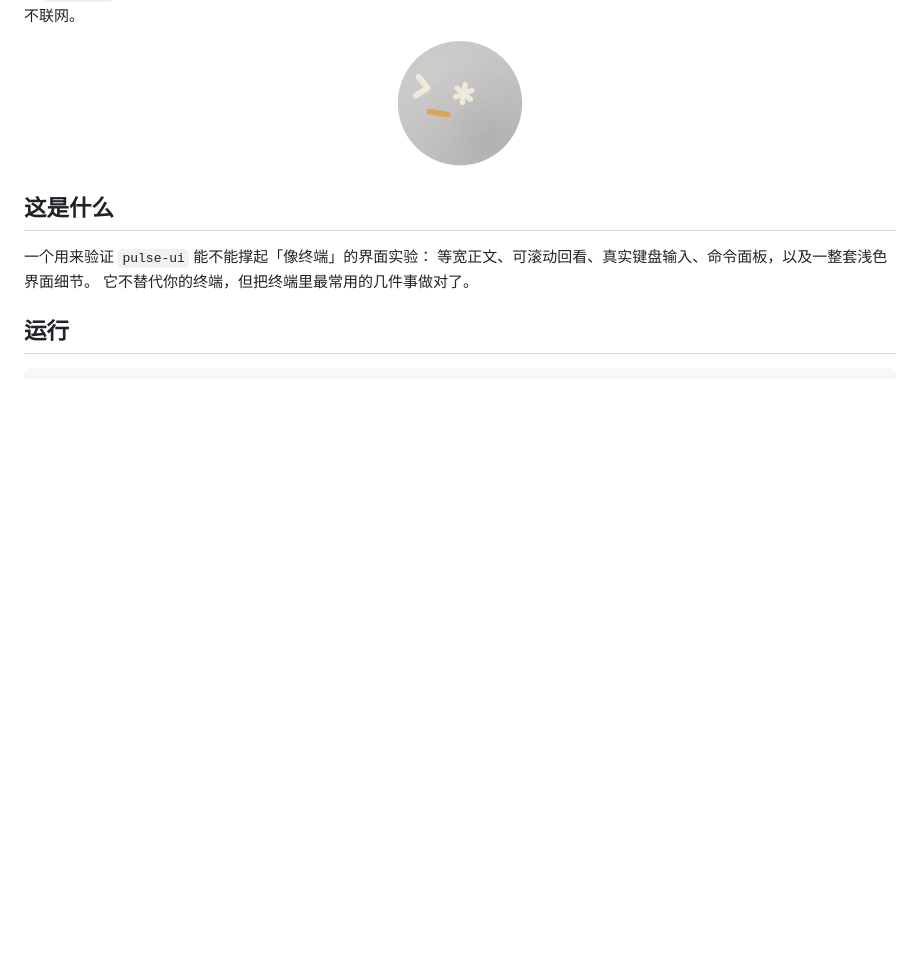
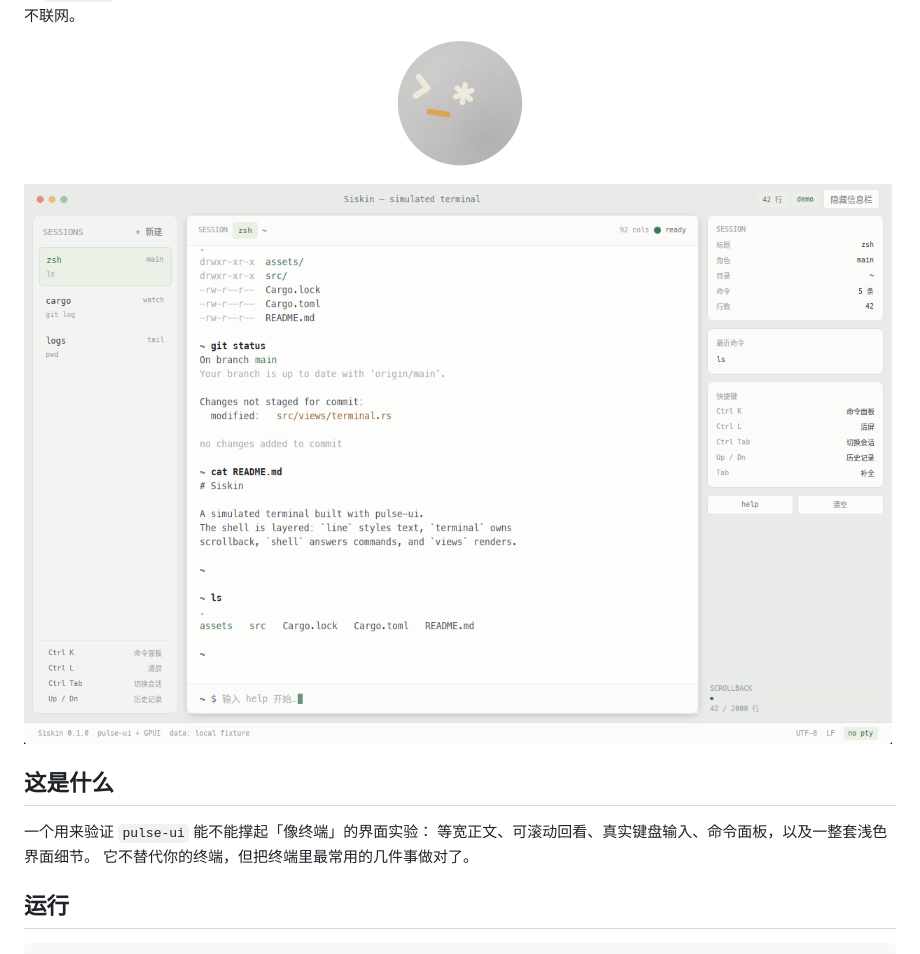
Before and after one commit to fzf54122/siskin, a Markdown page: README.md, the part around the change. Drawn GitHub-style; pictures changed too: docs/screenshot.png (added); blank space fills up the shorter version.

Commit message:
docs: add a window screenshot to the README
Co-authored-by: factory-droid[bot] <138933559+factory-droid[bot]@users.noreply.github.com>

```diff
--- a/README.md
+++ b/README.md
@@ -13,6 +13,8 @@
 <p align="center">
   <img src="assets/siskin-256.png" width="128" alt="Siskin 图标">
 </p>
+
+![Siskin 窗口截图](docs/screenshot.png)
 
 ## 这是什么
 
```
